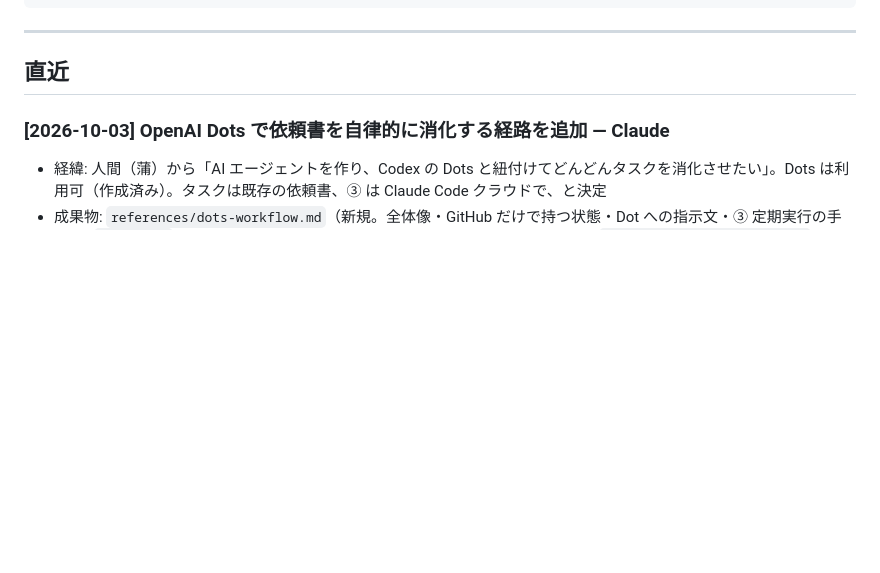
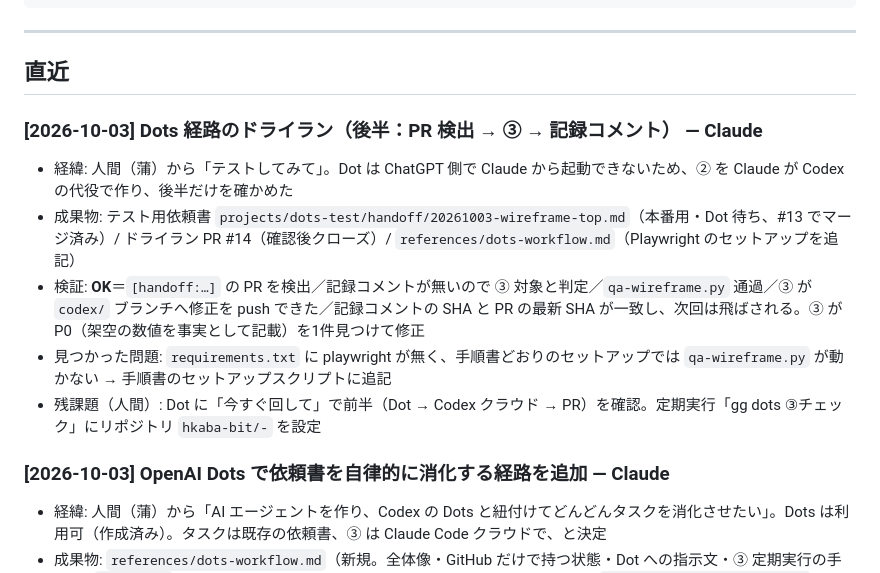
Before and after one commit to hkaba-bit/-, a Markdown page: STATUS.md, the part around the change. Rendered like a GitHub page; blank space fills up the shorter version.

Commit message:
Dots 経路：ドライランの結果を記録し、Playwright のセットアップを手順書に追記
Co-Authored-By: Claude Opus 5.5 <noreply@anthropic.com>
Claude-Session: https://claude.ai/code/session_01WjgiTzh7rJYD7NyrwgjoQv

```diff
--- a/STATUS.md
+++ b/STATUS.md
@@ -18,6 +18,13 @@
 ---
 
 ## 直近
+
+### [2026-10-03] Dots 経路のドライラン（後半：PR 検出 → ③ → 記録コメント） — Claude
+- 経緯: 人間（蒲）から「テストしてみて」。Dot は ChatGPT 側で Claude から起動できないため、② を Claude が Codex の代役で作り、後半だけを確かめた
+- 成果物: テスト用依頼書 `projects/dots-test/handoff/20261003-wireframe-top.md`（本番用・Dot 待ち、#13 でマージ済み）/ ドライラン PR #14（確認後クローズ）/ `references/dots-workflow.md`（Playwright のセットアップを追記）
+- 検証: **OK**＝`[handoff:…]` の PR を検出／記録コメントが無いので ③ 対象と判定／`qa-wireframe.py` 通過／③ が `codex/` ブランチへ修正を push できた／記録コメントの SHA と PR の最新 SHA が一致し、次回は飛ばされる。③ が P0（架空の数値を事実として記載）を1件見つけて修正
+- 見つかった問題: `requirements.txt` に playwright が無く、手順書どおりのセットアップでは `qa-wireframe.py` が動かない → 手順書のセットアップスクリプトに追記
+- 残課題（人間）: Dot に「今すぐ回して」で前半（Dot → Codex クラウド → PR）を確認。定期実行「gg dots ③チェック」にリポジトリ `hkaba-bit/-` を設定
 
 ### [2026-10-03] OpenAI Dots で依頼書を自律的に消化する経路を追加 — Claude
 - 経緯: 人間（蒲）から「AI エージェントを作り、Codex の Dots と紐付けてどんどんタスクを消化させたい」。Dots は利用可（作成済み）。タスクは既存の依頼書、③ は Claude Code クラウドで、と決定
```
Also changed, not shown: references/dots-workflow.md (+2 -2 lines).
